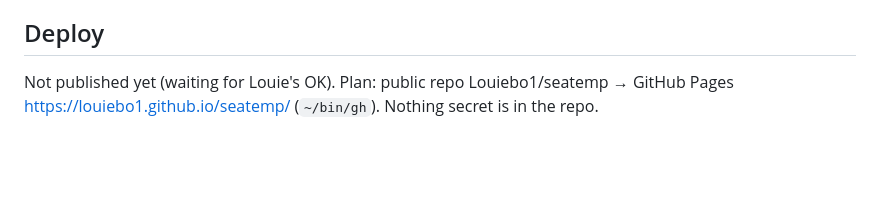
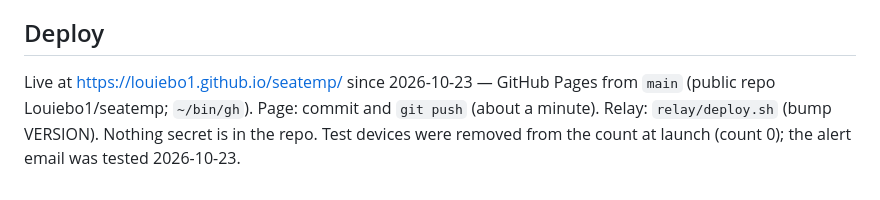
Before and after one commit to Louiebo1/seatemp, a Markdown page: CLAUDE.md, the part around the change. GitHub-like rendering; blank space fills up the shorter version.

Commit message:
Live on GitHub Pages
Co-Authored-By: Claude Opus 5.5 <noreply@anthropic.com>

```diff
--- a/CLAUDE.md
+++ b/CLAUDE.md
@@ -68,5 +68,7 @@ ES modules, no build step. Family only: a passcode, asked once per device.
   Boat List → map, device count; iPhone 17 Pro and an 1100 px desktop window.
 
 ## Deploy
-Not published yet (waiting for Louie's OK). Plan: public repo Louiebo1/seatemp → GitHub
-Pages https://louiebo1.github.io/seatemp/ (`~/bin/gh`). Nothing secret is in the repo.
+Live at https://louiebo1.github.io/seatemp/ since 2026-10-23 — GitHub Pages from `main`
+(public repo Louiebo1/seatemp; `~/bin/gh`). Page: commit and `git push` (about a minute).
+Relay: `relay/deploy.sh` (bump VERSION). Nothing secret is in the repo. Test devices
+were removed from the count at launch (count 0); the alert email was tested 2026-10-23.
```
